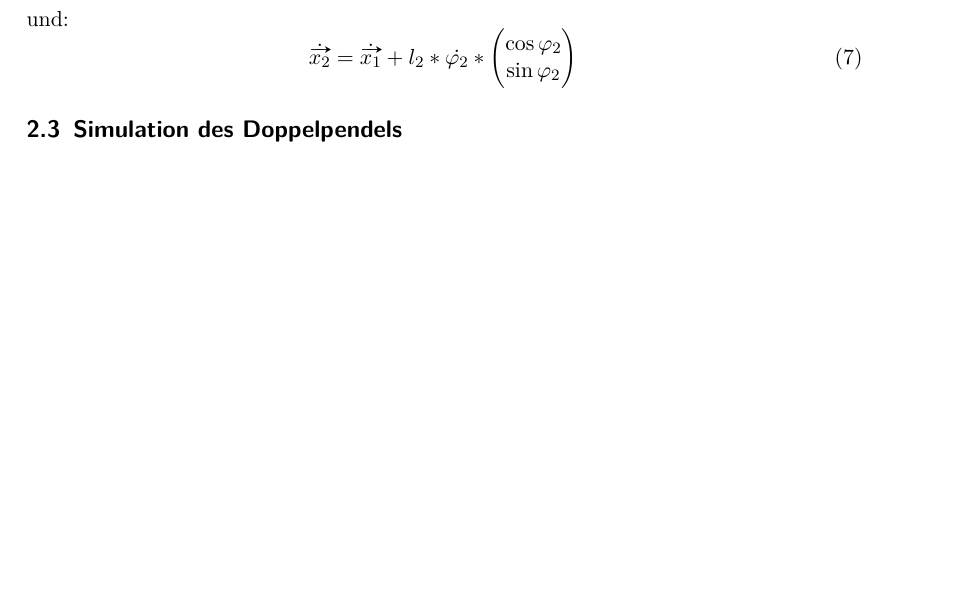
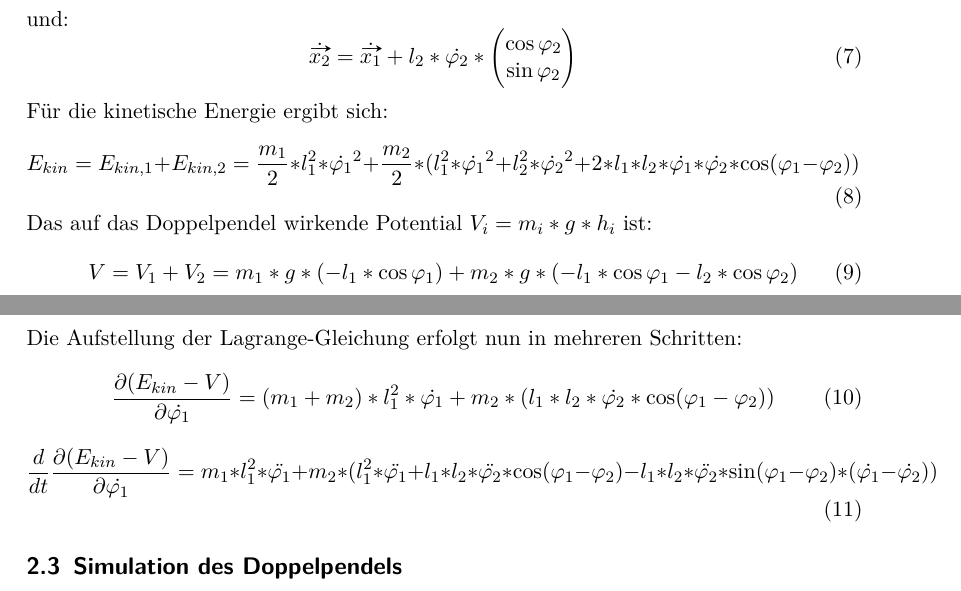
Before and after one commit to vale/PP, a LaTeX document (versuch_3/protokoll.tex, which reads versuch_3/theorie.tex): part of page 4 of 17 before the commit and two parts of pages 4 and 5 of 18 after it, the two joined at a grey line, cut so that both start at the same text, the shorter picture padded with empty space. Compiled offline with pdfLaTeX.

Commit message:
lagrange erweitert

```diff
--- a/versuch_3/theorie.tex
+++ b/versuch_3/theorie.tex
@@ -45,6 +46,23 @@ und:
 \cos \varphi_2 \\ \sin \varphi_2
 \end{pmatrix}
 \end{equation}
+Für die kinetische Energie ergibt sich:
+\begin{equation}
+E_{kin} = E_{kin,1} + E_{kin,2} = \frac{m_1}{2} * l_1^2 * \dot{\varphi_1}^2 +
+\frac{m_2}{2} * (l_1^2 * \dot{\varphi_1}^2 + l_2^2 * \dot{\varphi_2}^2 + 2 * l_1 * l_2 * \dot{\varphi_1} * \dot{\varphi_2} * \cos (\varphi_1 - \varphi_2))
+\end{equation}
+Das auf das Doppelpendel wirkende Potential $ V_i = m_i * g * h_i $ ist:
+\begin{equation}
+V = V_1 + V_2 = m_1 * g * (-l_1 * \cos \varphi_1) + m_2 * g * (-l_1 * \cos \varphi_1 - l_2 * \cos \varphi_2)
+\end{equation}
+Die Aufstellung der Lagrange-Gleichung erfolgt nun in mehreren Schritten:
+\begin{equation}
+\frac{\partial (E_{kin} - V)}{\partial\dot{\varphi_1}} = (m_1 + m_2) * l_1^2 *\dot{\varphi_1} + m_2 * (l_1 * l_2 * \dot{\varphi_2} * \cos (\varphi_1 - \varphi_2))
+\end{equation}
+\begin{equation}
+\frac{d}{dt} \frac{\partial (E_{kin} - V)}{\partial\dot{\varphi_1}} = m_1 *l_1^2 * \ddot{\varphi_1} + m_2 * (l_1^2 * \ddot{\varphi_1} + l_1 * l_2 * \ddot{\varphi_2} * \cos (\varphi_1 - \varphi_2) - l_1 * l_2 * \ddot{\varphi_2} * \sin (\varphi_1 - \varphi_2) *(\dot{\varphi_1} - \dot{\varphi_2}) )
+\end{equation}
+
 
 \subsection{Simulation des Doppelpendels}
 Mithilfe eines Python-Skripts wurden die in der Theorie hergeleiteten Differenzialgleichungen für das Doppelpendel numerisch gelöst. Dafür wurden die Differenzialgleichungen zunächst nach $ \ddot{\phi_1} $ und $\ddot{\phi_2} $ aufgelöst:
```
Also changed, not shown: versuch_3/theorie.tex (1 more changed lines).
